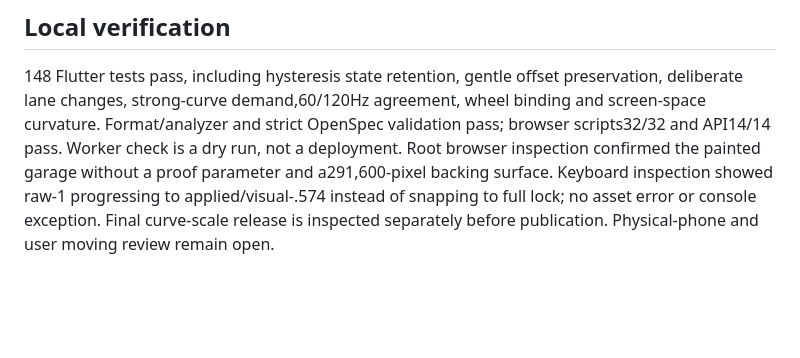
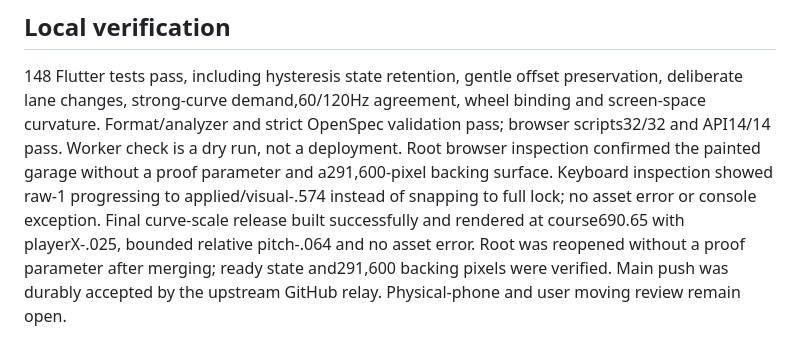
Before and after one commit to 8007342/cannonball, a Markdown page: docs/research/cruising-road-feel.md, the part around the change. GitHub-like rendering; blank space fills up the shorter version.

Commit message:
Record verified default-app review and main publication [skip ci]
Tillandsias-Host: yoga
Co-Authored-By: OpenAI Codex <noreply@tillandsias>
Generated-By: tool=codex

```diff
--- a/docs/research/cruising-road-feel.md
+++ b/docs/research/cruising-road-feel.md
@@ -58,5 +58,8 @@ validation pass; browser scripts32/32 and API14/14 pass. Worker check is a dry
 run, not a deployment. Root browser inspection confirmed the painted garage
 without a proof parameter and a291,600-pixel backing surface. Keyboard inspection
 showed raw-1 progressing to applied/visual-.574 instead of snapping to full lock;
-no asset error or console exception. Final curve-scale release is inspected
-separately before publication. Physical-phone and user moving review remain open.
+no asset error or console exception. Final curve-scale release built successfully and rendered at course690.65
+with playerX-.025, bounded relative pitch-.064 and no asset error. Root was
+reopened without a proof parameter after merging; ready state and291,600
+backing pixels were verified. Main push was durably accepted by the upstream
+GitHub relay. Physical-phone and user moving review remain open.
```
Also changed, not shown: 1 other file.
